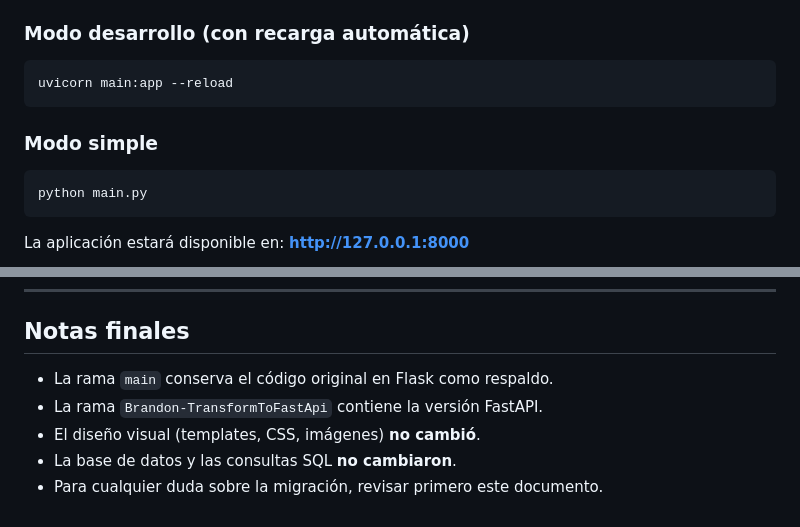
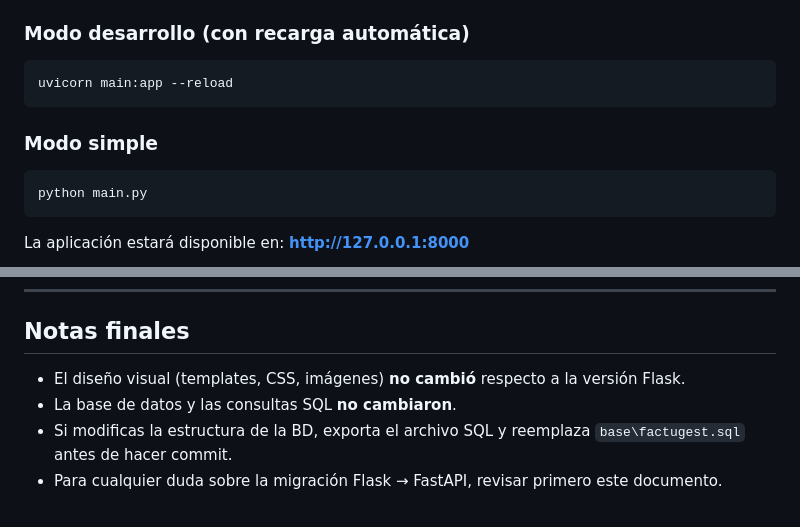
Before and after one commit to Brandonpyjv/Factugest, a Markdown page: Factugest/README.md, 2 parts joined by grey strips. GitHub-like rendering.

````diff
--- a/Factugest/README.md
+++ b/Factugest/README.md
@@ -73,11 +87,11 @@ Desde la carpeta `Factugest/` (donde está el `main.py`):
 
 ### Modo desarrollo (con recarga automática)
-```bash
+```powershell
 uvicorn main:app --reload
 ```
 
 ### Modo simple
-```bash
+```powershell
 python main.py
 ```
 
@@ -376,8 +390,7 @@ Para un sistema de facturación que necesita respuesta rápida en cada transacci
 
 ## Notas finales
 
-- La rama `main` conserva el código original en Flask como respaldo.
-- La rama `Brandon-TransformToFastApi` contiene la versión FastAPI.
-- El diseño visual (templates, CSS, imágenes) **no cambió**.
+- El diseño visual (templates, CSS, imágenes) **no cambió** respecto a la versión Flask.
 - La base de datos y las consultas SQL **no cambiaron**.
-- Para cualquier duda sobre la migración, revisar primero este documento.
+- Si modificas la estructura de la BD, exporta el archivo SQL y reemplaza `base\factugest.sql` antes de hacer commit.
+- Para cualquier duda sobre la migración Flask → FastAPI, revisar primero este documento.
````
Also changed, not shown: other parts of Factugest/README.md (+42 -28 lines).
